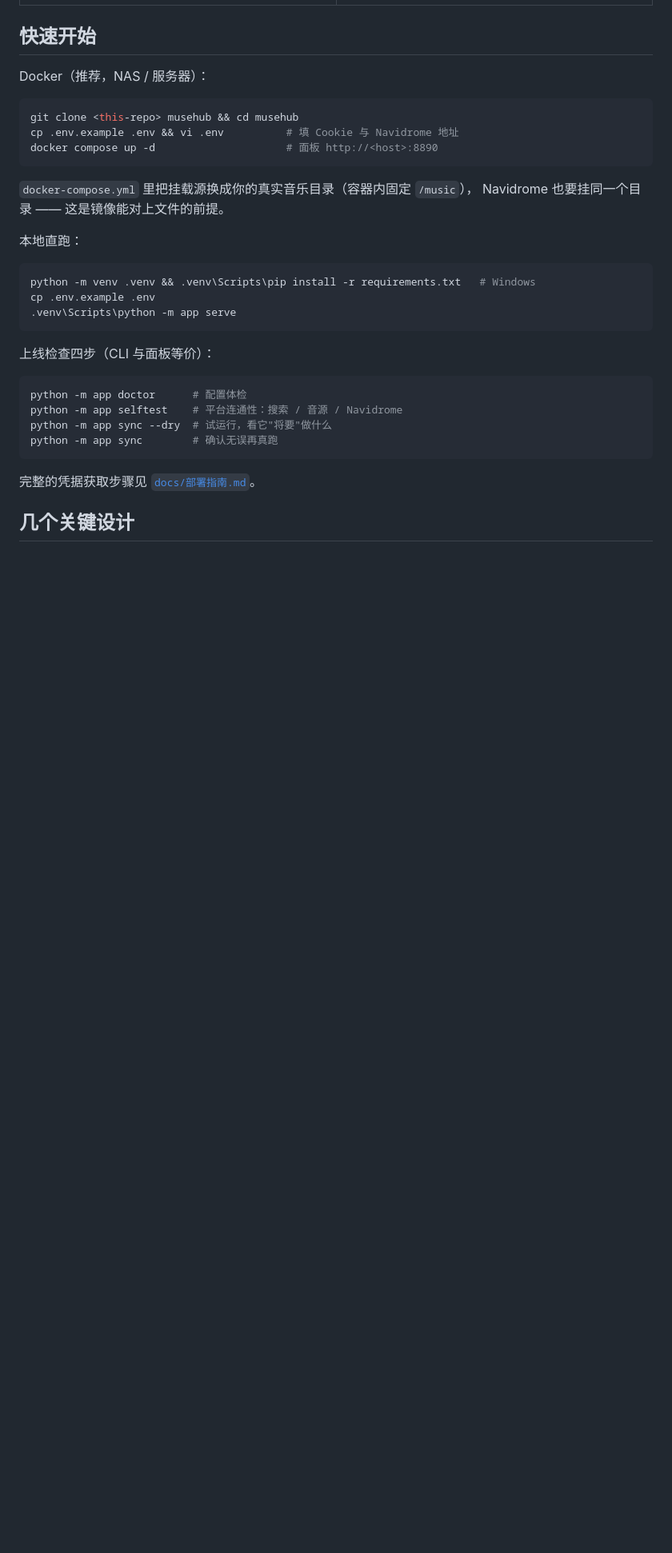
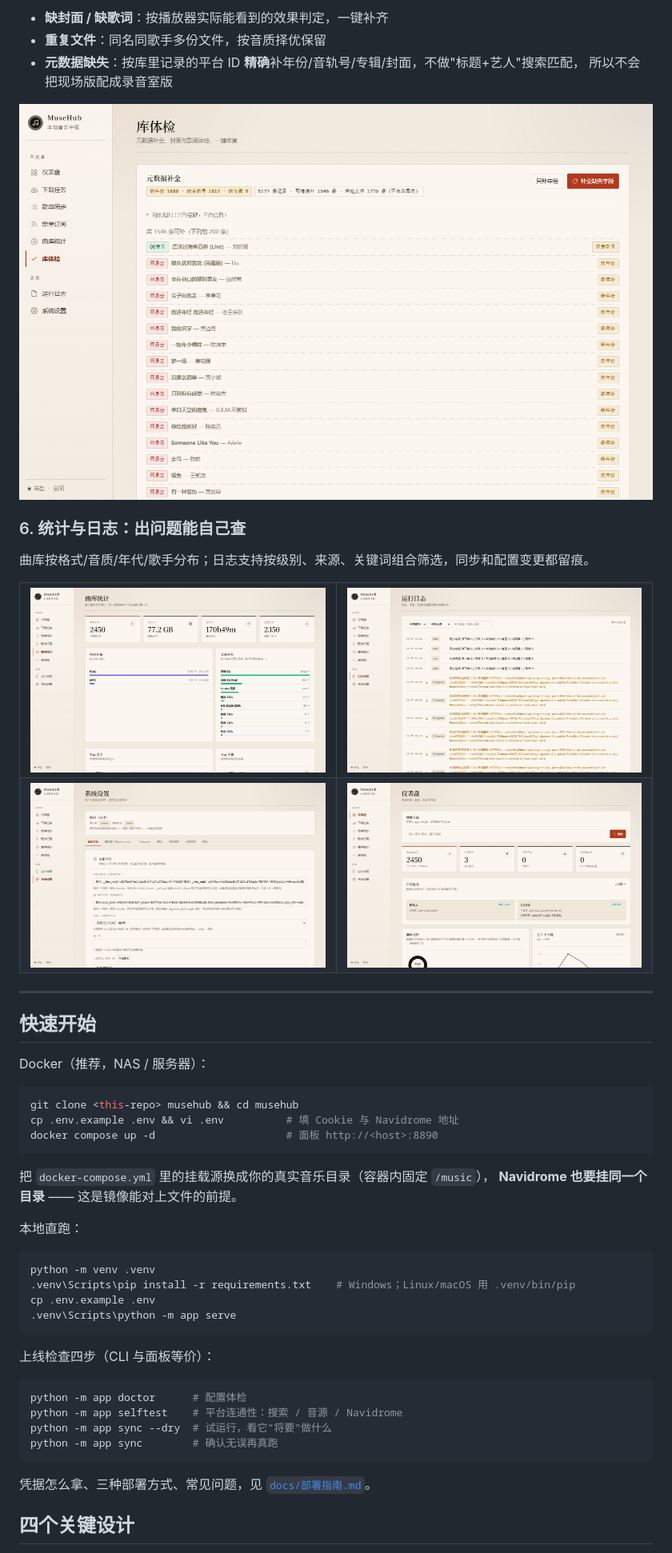
Before and after one commit to blackhumor66666/musehub, a Markdown page: README.md, the part around the change printed below. Shown: that part at 80% size. Drawn GitHub-style; pictures changed too: docs/screenshots/logs.png (added), docs/screenshots/repair.png (added); blank space fills up the shorter version.

Commit message:
docs: 图文并茂的介绍页 + 补齐界面截图
- README 重构：首屏大图、痛点表、6 个亮点的分节图文、四个关键设计
- 新增订阅/库体检/日志三张截图，全部取自运行中的真实面板
- 截图统一 1440x900，与现有视觉一致

````diff
--- a/README.md
+++ b/README.md
@@ -40,3 +73,28 @@
+- **缺封面 / 缺歌词**：按播放器实际能看到的效果判定，一键补齐
+- **重复文件**：同名同歌手多份文件，按音质择优保留
+- **元数据缺失**：按库里记录的平台 ID **精确**补年份/音轨号/专辑/封面，不做"标题+艺人"搜索匹配，
+  所以不会把现场版配成录音室版
+
+<p align="center">
+  <img src="docs/screenshots/repair.png" alt="库体检" width="900">
+</p>
+
+### 6. 统计与日志：出问题能自己查
+
+曲库按格式/音质/年代/歌手分布；日志支持按级别、来源、关键词组合筛选，同步和配置变更都留痕。
+
+<table>
+<tr>
+<td width="50%"><img src="docs/screenshots/library.png" alt="曲库统计"></td>
+<td width="50%"><img src="docs/screenshots/logs.png" alt="运行日志"></td>
+</tr>
+<tr>
+<td><img src="docs/screenshots/settings.png" alt="系统设置"></td>
+<td><img src="docs/screenshots/dashboard.png" alt="仪表盘"></td>
+</tr>
+</table>
+
+---
 
 ## 快速开始
 
@@ -48,13 +106,14 @@ cp .env.example .env && vi .env          # 填 Cookie 与 Navidrome 地址
 docker compose up -d                     # 面板 http://<host>:8890
 ```
 
-`docker-compose.yml` 里把挂载源换成你的真实音乐目录（容器内固定 `/music`），
-Navidrome 也要挂同一个目录 —— 这是镜像能对上文件的前提。
+把 `docker-compose.yml` 里的挂载源换成你的真实音乐目录（容器内固定 `/music`），
+**Navidrome 也要挂同一个目录** —— 这是镜像能对上文件的前提。
 
 本地直跑：
 
 ```bash
-python -m venv .venv && .venv\Scripts\pip install -r requirements.txt   # Windows
+python -m venv .venv
+.venv\Scripts\pip install -r requirements.txt    # Windows；Linux/macOS 用 .venv/bin/pip
 cp .env.example .env
 .venv\Scripts\python -m app serve
 ```
@@ -68,7 +127,7 @@ python -m app sync --dry  # 试运行，看它"将要"做什么
 python -m app sync        # 确认无误再真跑
 ```
 
-完整的凭据获取步骤见 [`docs/部署指南.md`](docs/部署指南.md)。
+凭据怎么拿、三种部署方式、常见问题，见 [`docs/部署指南.md`](docs/部署指南.md)。
 
-## 几个关键设计
+## 四个关键设计
 
````
Also changed, not shown: other parts of README.md (+66 -37 lines), docs/screenshots/subscriptions.png (added).
